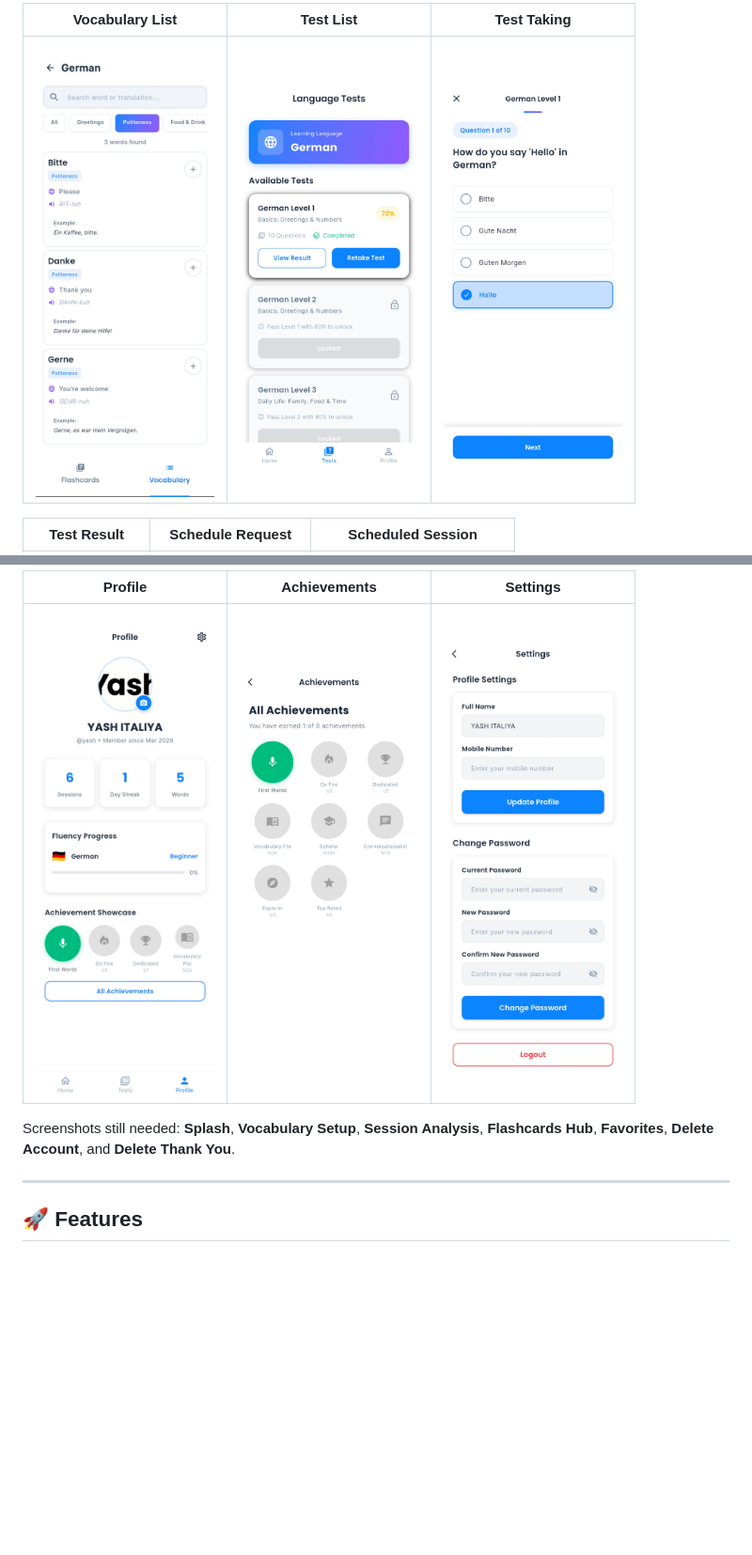
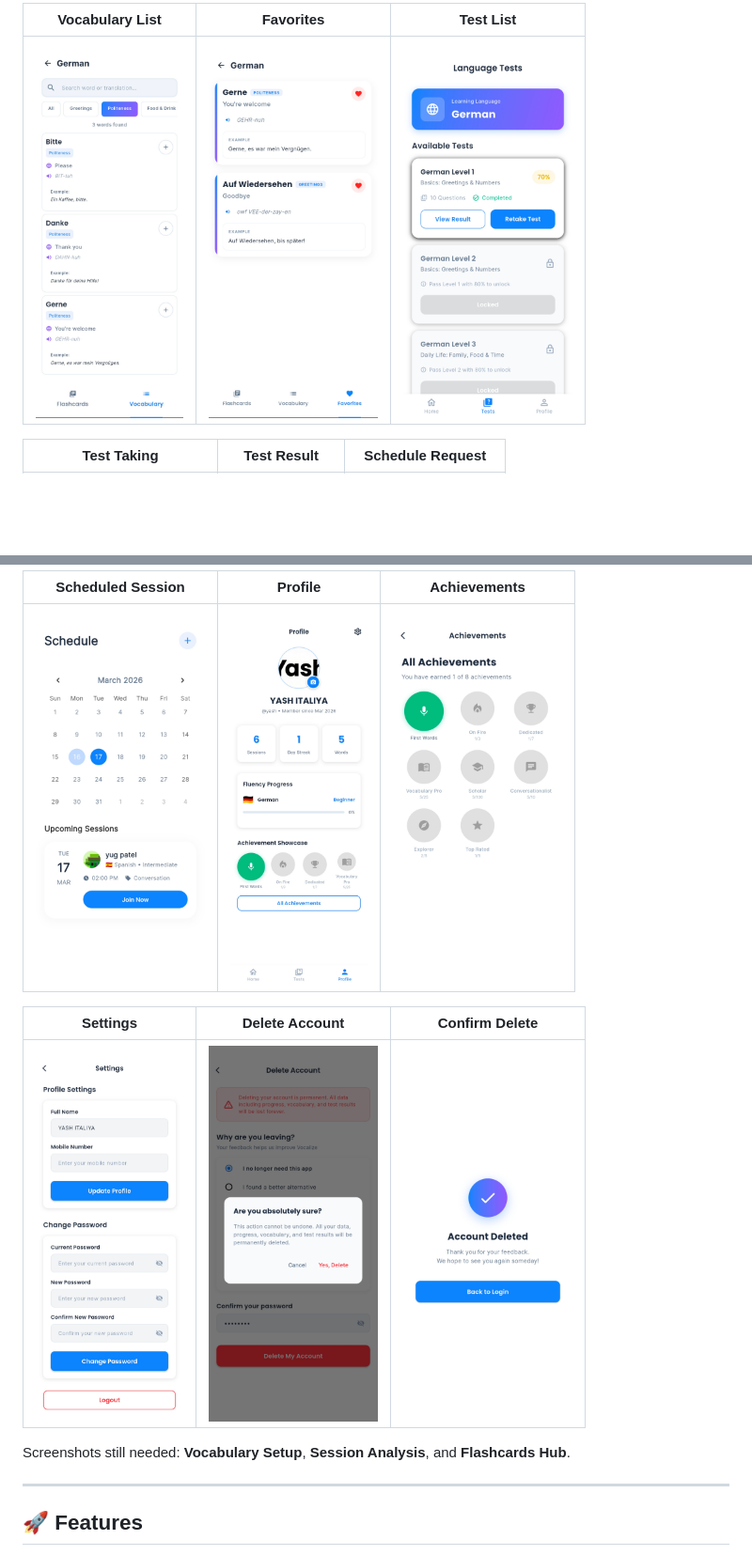
Before and after one commit to yashitaliya/Vocalize, a Markdown page: README.md, 2 parts joined by grey strips. Shown at 94% size. GitHub-like rendering; blank space fills up the shorter version.

Commit message:
Update README screenshot grid layout and add new images

```diff
--- a/README.md
+++ b/README.md
@@ -45,7 +45,7 @@ The app has **24 user-facing screens** and **1 bottom-navigation shell** (`MainS
 
-| Vocabulary List | Test List | Test Taking |
+| Vocabulary List | Favorites | Test List |
 | :---: | :---: | :---: |
-| <img src="docs/screenshots/vocabulary-list.jpg" width="190" alt="Vocabulary List Screen" /> | <img src="docs/screenshots/test-list.jpg" width="190" alt="Test List Screen" /> | <img src="docs/screenshots/test-taking.jpg" width="190" alt="Test Taking Screen" /> |
+| <img src="docs/screenshots/vocabulary-list.jpg" height="400" alt="Vocabulary List Screen" /> | <img src="docs/screenshots/vocab-favourite.jpg" height="400" alt="Favorites Screen" /> | <img src="docs/screenshots/test-list.jpg" height="400" alt="Test List Screen" /> |
 
-| Test Result | Schedule Request | Scheduled Session |
+| Test Taking | Test Result | Schedule Request |
 | :---: | :---: | :---: |
@@ -53,9 +53,13 @@ The app has **24 user-facing screens** and **1 bottom-navigation shell** (`MainS
 
-| Profile | Achievements | Settings |
+| Scheduled Session | Profile | Achievements |
 | :---: | :---: | :---: |
-| <img src="docs/screenshots/profile.jpg" width="190" alt="Profile Screen" /> | <img src="docs/screenshots/achievements.jpg" width="190" alt="Achievements Screen" /> | <img src="docs/screenshots/settings.jpg" width="190" alt="Settings Screen" /> |
+| <img src="docs/screenshots/schedule-session.jpg" height="400" alt="Scheduled Session Screen" /> | <img src="docs/screenshots/profile.jpg" height="400" alt="Profile Screen" /> | <img src="docs/screenshots/achievements.jpg" height="400" alt="Achievements Screen" /> |
 
-Screenshots still needed: **Splash**, **Vocabulary Setup**, **Session Analysis**, **Flashcards Hub**, **Favorites**, **Delete Account**, and **Delete Thank You**.
+| Settings | Delete Account | Confirm Delete |
+| :---: | :---: | :---: |
+| <img src="docs/screenshots/settings.jpg" height="400" alt="Settings Screen" /> | <img src="docs/screenshots/delete-screen.jpg" height="400" alt="Delete Screen" /> | <img src="docs/screenshots/confirm-delete.jpg" height="400" alt="Confirm Delete Screen" /> |
+
+Screenshots still needed: **Vocabulary Setup**, **Session Analysis**, and **Flashcards Hub**.
 
 ---
 
```
Also changed, not shown: other parts of README.md (+7 -7 lines).
